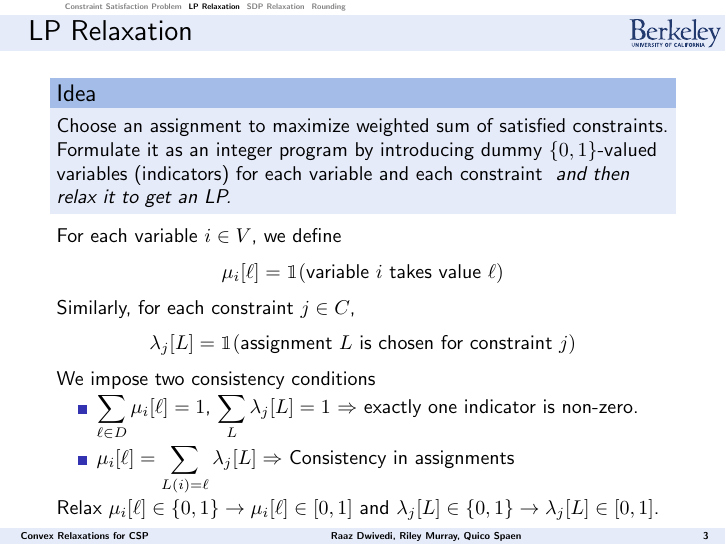
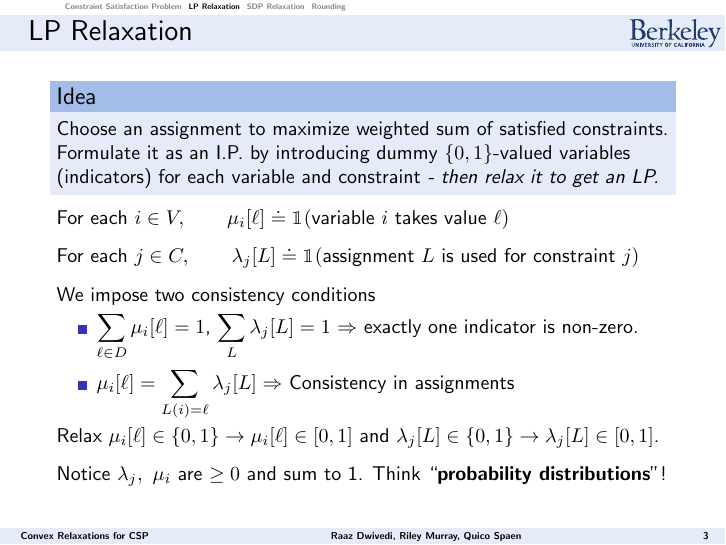
Before and after one commit to rileyjmurray/ee227cProject, LaTeX slides (Slides/slides.tex): page 15 of 22 before the commit and page 16 of 23 after it. Compiled offline with pdfLaTeX.

Commit message:
lp slide formatting and slight content change

```diff
--- a/Slides/slides.tex
+++ b/Slides/slides.tex
@@ -235,17 +235,14 @@
 
 \begin{frame}{LP Relaxation}
 \begin{block}{Idea}
-Choose an assignment to maximize weighted sum of satisfied constraints. \pause Formulate it as an integer program by introducing dummy $\{ 0, 1\}$-valued variables (indicators) for each variable and each constraint \pause \emph{ and then relax it to get an LP.}
-\end{block}
+Choose an assignment to maximize weighted sum of satisfied constraints. \pause Formulate it as an I.P. by introducing dummy $\{ 0, 1\}$-valued variables (indicators) for each variable and constraint \pause \emph{- then relax it to get an LP.}
+\end{block} \pause
+$\text{For each } i \in V, \qquad  \mu_i[\ell] \doteq \mathbbm{1}( \text{variable $i$ takes value } \ell)$ \\
+\vspace{0.25cm}
 \pause
- For each variable $i \in V$, we define
- \[
-	 \mu_i[\ell] = \mathbbm{1}( \text{variable $i$ takes value } \ell)
- \]
-\pause  Similarly, for each constraint $j \in C$,
-   \[
-   \lambda_j[L] = \mathbbm{1}( \text{assignment $L$ is chosen for constraint $j$})
-   \]
+$\text{For each } j \in C, \qquad
+   \lambda_j[L] \doteq \mathbbm{1}( \text{assignment $L$ is used for constraint $j$})$ \\
+\vspace{0.25cm}
 \pause
 We impose two consistency conditions
  \begin{itemize}
@@ -253,8 +250,8 @@ We impose two consistency conditions
  \pause
  \item $\mu_i[\ell] = \displaystyle\sum_{L(i) = \ell} \lambda_j[L] \Rightarrow$ Consistency in assignments
  \end{itemize}
-\pause Relax $\mu_i[\ell] \in \{ 0, 1\} \rightarrow \mu_i[\ell] \in [0, 1]$ and $\lambda_j[L] \in \{ 0, 1\} \rightarrow \lambda_j[L] \in [0, 1]$.
-
+\pause Relax $\mu_i[\ell] \in \{ 0, 1\} \rightarrow \mu_i[\ell] \in [0, 1]$ and $\lambda_j[L] \in \{ 0, 1\} \rightarrow \lambda_j[L] \in [0, 1]$. \\ \vspace{0.25cm}
+\pause Notice $\lambda_j, ~\mu_i$ are $\geq 0$ and sum to 1. Think ``\textbf{probability distributions}"!
 \end{frame}
 
 % -------- SDP -----------
```
